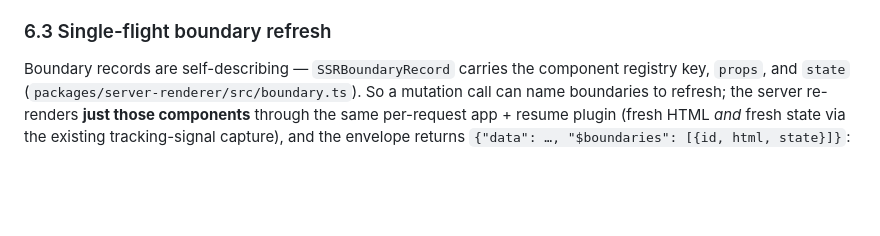
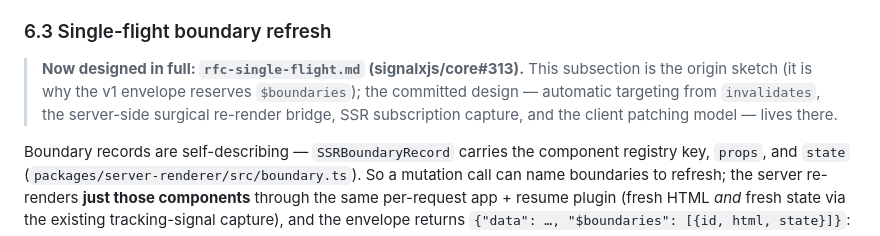
Before and after one commit to signalxjs/core, a Markdown page: docs/rfc-server.md, the part around the change. GitHub-like rendering; blank space fills up the shorter version.

```diff
--- a/docs/rfc-server.md
+++ b/docs/rfc-server.md
@@ -524,6 +524,12 @@ mutation. TanStack makes the client declare this; Qwik has nothing here.
 
 ### 6.3 Single-flight boundary refresh
 
+> **Now designed in full: `rfc-single-flight.md` (signalxjs/core#313).** This
+> subsection is the origin sketch (it is why the v1 envelope reserves
+> `$boundaries`); the committed design — automatic targeting from `invalidates`,
+> the server-side surgical re-render bridge, SSR subscription capture, and the
+> client patching model — lives there.
+
 Boundary records are self-describing — `SSRBoundaryRecord` carries the
 component registry key, `props`, and `state`
 (`packages/server-renderer/src/boundary.ts`). So a mutation call can name
```
Also changed, not shown: docs/rfc-single-flight.md (added, +449 -0 lines).
